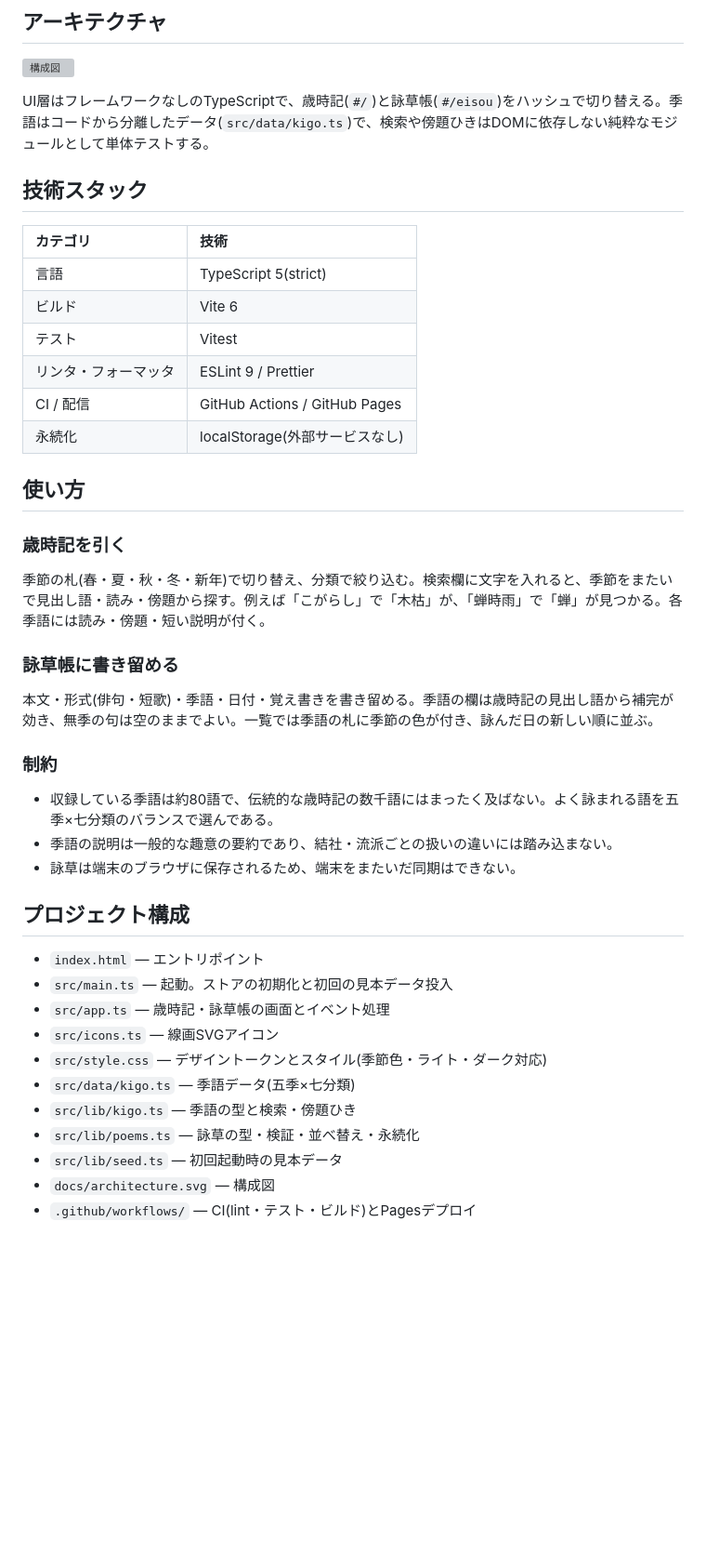
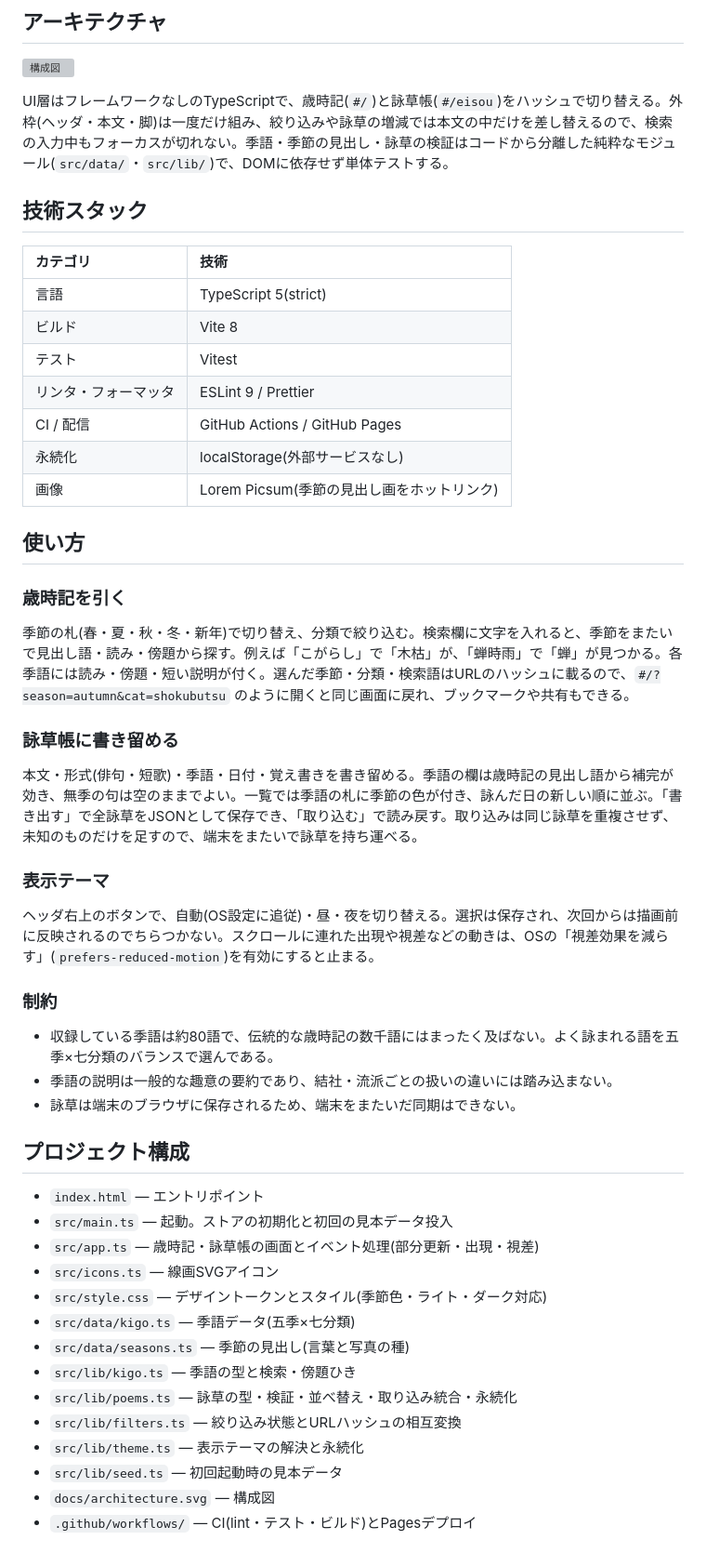
Before and after one commit to miruky/saijiki, a Markdown page: README.md, the part around the change printed below. Shown: that part at 93% size. Drawn GitHub-style; blank space fills up the shorter version; grey boxes are pictures that could not be loaded.

Commit message:
テーマ・取り込み・URL共有と構成の更新を反映

```diff
--- a/README.md
+++ b/README.md
@@ -23,28 +23,33 @@ saijikiは句作のための小さな歳時記と、自作の句・歌を書き
 
 ![構成図](docs/architecture.svg)
 
-UI層はフレームワークなしのTypeScriptで、歳時記(`#/`)と詠草帳(`#/eisou`)をハッシュで切り替える。季語はコードから分離したデータ(`src/data/kigo.ts`)で、検索や傍題ひきはDOMに依存しない純粋なモジュールとして単体テストする。
+UI層はフレームワークなしのTypeScriptで、歳時記(`#/`)と詠草帳(`#/eisou`)をハッシュで切り替える。外枠(ヘッダ・本文・脚)は一度だけ組み、絞り込みや詠草の増減では本文の中だけを差し替えるので、検索の入力中もフォーカスが切れない。季語・季節の見出し・詠草の検証はコードから分離した純粋なモジュール(`src/data/`・`src/lib/`)で、DOMに依存せず単体テストする。
 
 ## 技術スタック
 
-| カテゴリ             | 技術                           |
-| :------------------- | :----------------------------- |
-| 言語                 | TypeScript 5(strict)           |
-| ビルド               | Vite 6                         |
-| テスト               | Vitest                         |
-| リンタ・フォーマッタ | ESLint 9 / Prettier            |
-| CI / 配信            | GitHub Actions / GitHub Pages  |
-| 永続化               | localStorage(外部サービスなし) |
+| カテゴリ             | 技術                                  |
+| :------------------- | :------------------------------------ |
+| 言語                 | TypeScript 5(strict)                  |
+| ビルド               | Vite 8                                |
+| テスト               | Vitest                                |
+| リンタ・フォーマッタ | ESLint 9 / Prettier                   |
+| CI / 配信            | GitHub Actions / GitHub Pages         |
+| 永続化               | localStorage(外部サービスなし)        |
+| 画像                 | Lorem Picsum(季節の見出し画をホットリンク) |
 
 ## 使い方
 
 ### 歳時記を引く
 
-季節の札(春・夏・秋・冬・新年)で切り替え、分類で絞り込む。検索欄に文字を入れると、季節をまたいで見出し語・読み・傍題から探す。例えば「こがらし」で「木枯」が、「蝉時雨」で「蝉」が見つかる。各季語には読み・傍題・短い説明が付く。
+季節の札(春・夏・秋・冬・新年)で切り替え、分類で絞り込む。検索欄に文字を入れると、季節をまたいで見出し語・読み・傍題から探す。例えば「こがらし」で「木枯」が、「蝉時雨」で「蝉」が見つかる。各季語には読み・傍題・短い説明が付く。選んだ季節・分類・検索語はURLのハッシュに載るので、`#/?season=autumn&cat=shokubutsu` のように開くと同じ画面に戻れ、ブックマークや共有もできる。
 
 ### 詠草帳に書き留める
 
-本文・形式(俳句・短歌)・季語・日付・覚え書きを書き留める。季語の欄は歳時記の見出し語から補完が効き、無季の句は空のままでよい。一覧では季語の札に季節の色が付き、詠んだ日の新しい順に並ぶ。
+本文・形式(俳句・短歌)・季語・日付・覚え書きを書き留める。季語の欄は歳時記の見出し語から補完が効き、無季の句は空のままでよい。一覧では季語の札に季節の色が付き、詠んだ日の新しい順に並ぶ。「書き出す」で全詠草をJSONとして保存でき、「取り込む」で読み戻す。取り込みは同じ詠草を重複させず、未知のものだけを足すので、端末をまたいで詠草を持ち運べる。
+
+### 表示テーマ
+
+ヘッダ右上のボタンで、自動(OS設定に追従)・昼・夜を切り替える。選択は保存され、次回からは描画前に反映されるのでちらつかない。スクロールに連れた出現や視差などの動きは、OSの「視差効果を減らす」(`prefers-reduced-motion`)を有効にすると止まる。
 
 ### 制約
 
@@ -56,12 +61,15 @@ UI層はフレームワークなしのTypeScriptで、歳時記(`#/`)と詠草
 
 - `index.html` — エントリポイント
 - `src/main.ts` — 起動。ストアの初期化と初回の見本データ投入
-- `src/app.ts` — 歳時記・詠草帳の画面とイベント処理
+- `src/app.ts` — 歳時記・詠草帳の画面とイベント処理(部分更新・出現・視差)
 - `src/icons.ts` — 線画SVGアイコン
 - `src/style.css` — デザイントークンとスタイル(季節色・ライト・ダーク対応)
 - `src/data/kigo.ts` — 季語データ(五季×七分類)
+- `src/data/seasons.ts` — 季節の見出し(言葉と写真の種)
 - `src/lib/kigo.ts` — 季語の型と検索・傍題ひき
-- `src/lib/poems.ts` — 詠草の型・検証・並べ替え・永続化
+- `src/lib/poems.ts` — 詠草の型・検証・並べ替え・取り込み統合・永続化
+- `src/lib/filters.ts` — 絞り込み状態とURLハッシュの相互変換
+- `src/lib/theme.ts` — 表示テーマの解決と永続化
 - `src/lib/seed.ts` — 初回起動時の見本データ
 - `docs/architecture.svg` — 構成図
 - `.github/workflows/` — CI(lint・テスト・ビルド)とPagesデプロイ
```
Also changed, not shown: other parts of README.md (+2 -1 lines).
